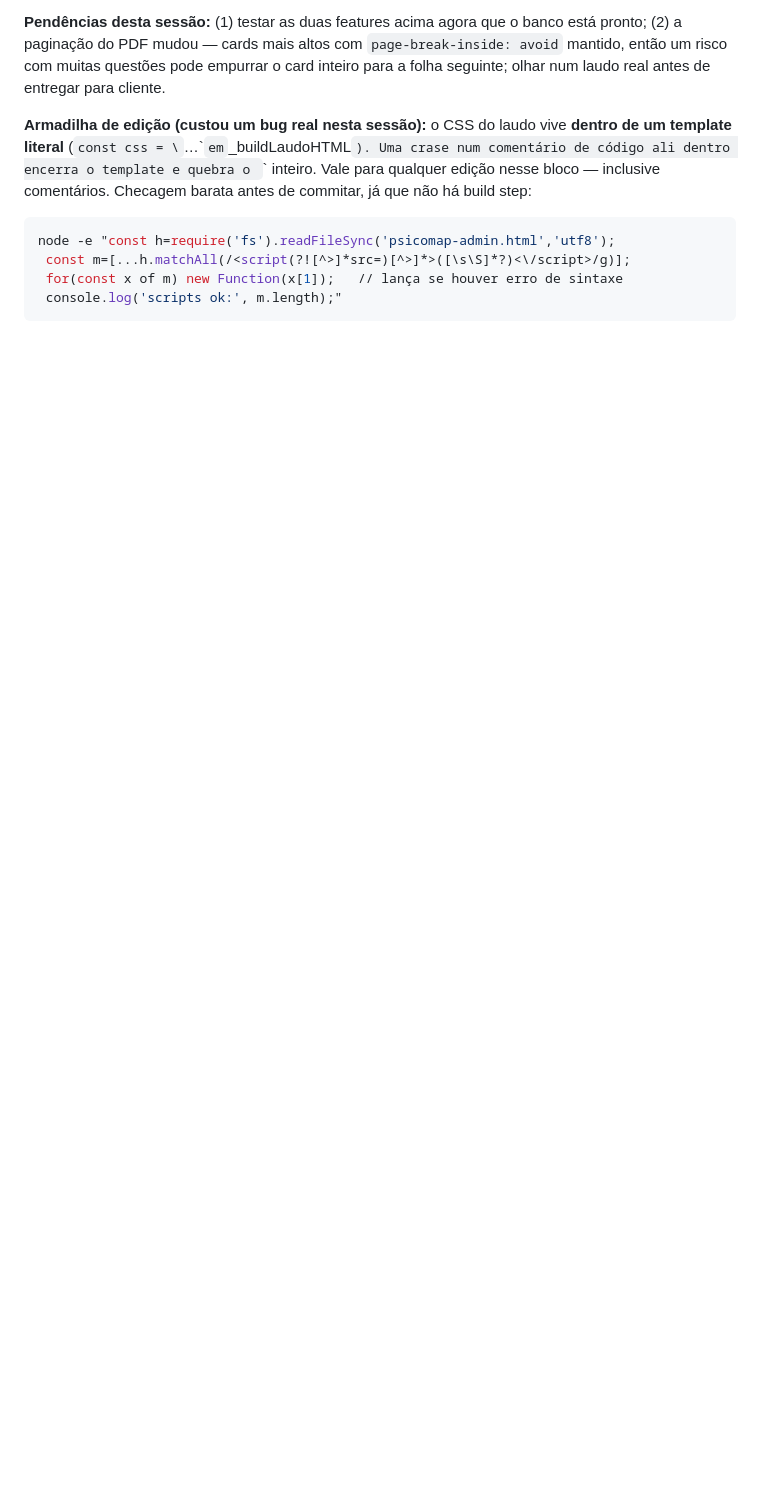
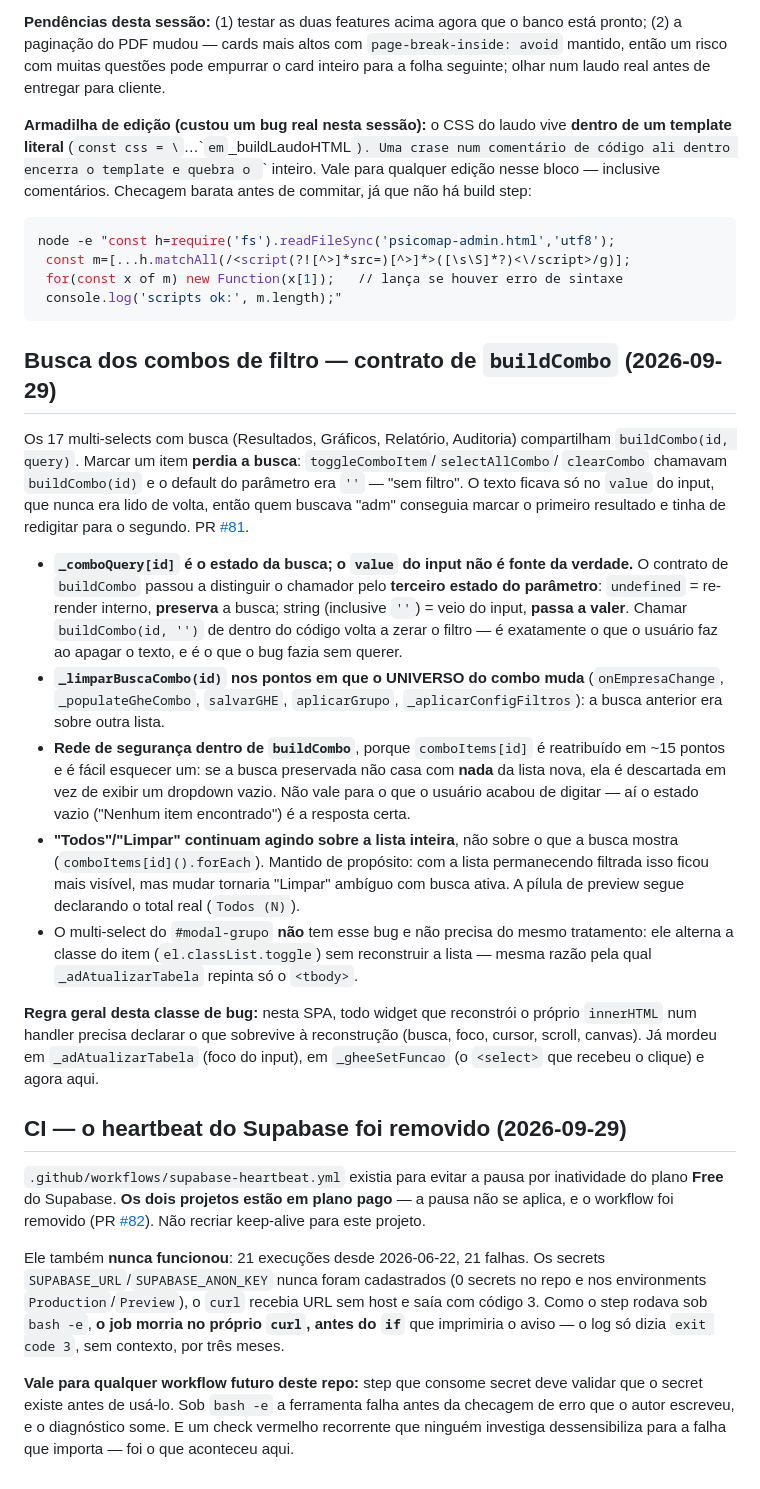
Before and after one commit to elevaitconsultoria/pseg-safesign, a Markdown page: CLAUDE.md, the part around the change. Drawn GitHub-style; blank space fills up the shorter version.

Commit message:
docs: contrato de busca dos combos de filtro e remoção do heartbeat
Duas seções em CLAUDE.md, ambas de conhecimento que não está no código:

- Contrato de `buildCombo(id, query)`: `undefined` preserva a busca,
  string (inclusive '') a sobrescreve. Sem isso documentado, a próxima
  edição que chamar `buildCombo(id, '')` de dentro do código reintroduz
  o bug corrigido na PR #81.
- Por que o Supabase Heartbeat foi removido (plano pago) e por que ele
  falhava em silêncio sob `bash -e` — para não recriarem um keep-alive
  nem repetirem o padrão em outro workflow.

Co-Authored-By: Claude Opus 5 <noreply@anthropic.com>

````diff
--- a/CLAUDE.md
+++ b/CLAUDE.md
@@ -1295,3 +1295,55 @@ node -e "const h=require('fs').readFileSync('psicomap-admin.html','utf8');
  for(const x of m) new Function(x[1]);   // lança se houver erro de sintaxe
  console.log('scripts ok:', m.length);"
 ```
+
+## Busca dos combos de filtro — contrato de `buildCombo` (2026-09-29)
+
+Os 17 multi-selects com busca (Resultados, Gráficos, Relatório, Auditoria) compartilham
+`buildCombo(id, query)`. Marcar um item **perdia a busca**: `toggleComboItem`/`selectAllCombo`/
+`clearCombo` chamavam `buildCombo(id)` e o default do parâmetro era `''` — "sem filtro". O texto
+ficava só no `value` do input, que nunca era lido de volta, então quem buscava "adm" conseguia
+marcar o primeiro resultado e tinha de redigitar para o segundo. PR
+[#81](https://github.com/elevaitconsultoria/pseg-safesign/pull/81).
+
+- **`_comboQuery[id]` é o estado da busca; o `value` do input não é fonte da verdade.** O
+  contrato de `buildCombo` passou a distinguir o chamador pelo **terceiro estado do parâmetro**:
+  `undefined` = re-render interno, **preserva** a busca; string (inclusive `''`) = veio do input,
+  **passa a valer**. Chamar `buildCombo(id, '')` de dentro do código volta a zerar o filtro — é
+  exatamente o que o usuário faz ao apagar o texto, e é o que o bug fazia sem querer.
+- **`_limparBuscaCombo(id)` nos pontos em que o UNIVERSO do combo muda** (`onEmpresaChange`,
+  `_populateGheCombo`, `salvarGHE`, `aplicarGrupo`, `_aplicarConfigFiltros`): a busca anterior era
+  sobre outra lista.
+- **Rede de segurança dentro de `buildCombo`**, porque `comboItems[id]` é reatribuído em ~15
+  pontos e é fácil esquecer um: se a busca preservada não casa com **nada** da lista nova, ela é
+  descartada em vez de exibir um dropdown vazio. Não vale para o que o usuário acabou de digitar
+  — aí o estado vazio ("Nenhum item encontrado") é a resposta certa.
+- **"Todos"/"Limpar" continuam agindo sobre a lista inteira**, não sobre o que a busca mostra
+  (`comboItems[id]().forEach`). Mantido de propósito: com a lista permanecendo filtrada isso ficou
+  mais visível, mas mudar tornaria "Limpar" ambíguo com busca ativa. A pílula de preview segue
+  declarando o total real (`Todos (N)`).
+- O multi-select do `#modal-grupo` **não** tem esse bug e não precisa do mesmo tratamento: ele
+  alterna a classe do item (`el.classList.toggle`) sem reconstruir a lista — mesma razão pela qual
+  `_adAtualizarTabela` repinta só o `<tbody>`.
+
+**Regra geral desta classe de bug:** nesta SPA, todo widget que reconstrói o próprio `innerHTML`
+num handler precisa declarar o que sobrevive à reconstrução (busca, foco, cursor, scroll, canvas).
+Já mordeu em `_adAtualizarTabela` (foco do input), em `_gheeSetFuncao` (o `<select>` que recebeu o
+clique) e agora aqui.
+
+## CI — o heartbeat do Supabase foi removido (2026-09-29)
+
+`.github/workflows/supabase-heartbeat.yml` existia para evitar a pausa por inatividade do plano
+**Free** do Supabase. **Os dois projetos estão em plano pago** — a pausa não se aplica, e o
+workflow foi removido (PR [#82](https://github.com/elevaitconsultoria/pseg-safesign/pull/82)).
+Não recriar keep-alive para este projeto.
+
+Ele também **nunca funcionou**: 21 execuções desde 2026-06-22, 21 falhas. Os secrets
+`SUPABASE_URL`/`SUPABASE_ANON_KEY` nunca foram cadastrados (0 secrets no repo e nos environments
+`Production`/`Preview`), o `curl` recebia URL sem host e saía com código 3. Como o step rodava sob
+`bash -e`, **o job morria no próprio `curl`, antes do `if`** que imprimiria o aviso — o log só
+dizia `exit code 3`, sem contexto, por três meses.
+
+**Vale para qualquer workflow futuro deste repo:** step que consome secret deve validar que o
+secret existe antes de usá-lo. Sob `bash -e` a ferramenta falha antes da checagem de erro que o
+autor escreveu, e o diagnóstico some. E um check vermelho recorrente que ninguém investiga
+dessensibiliza para a falha que importa — foi o que aconteceu aqui.
````
